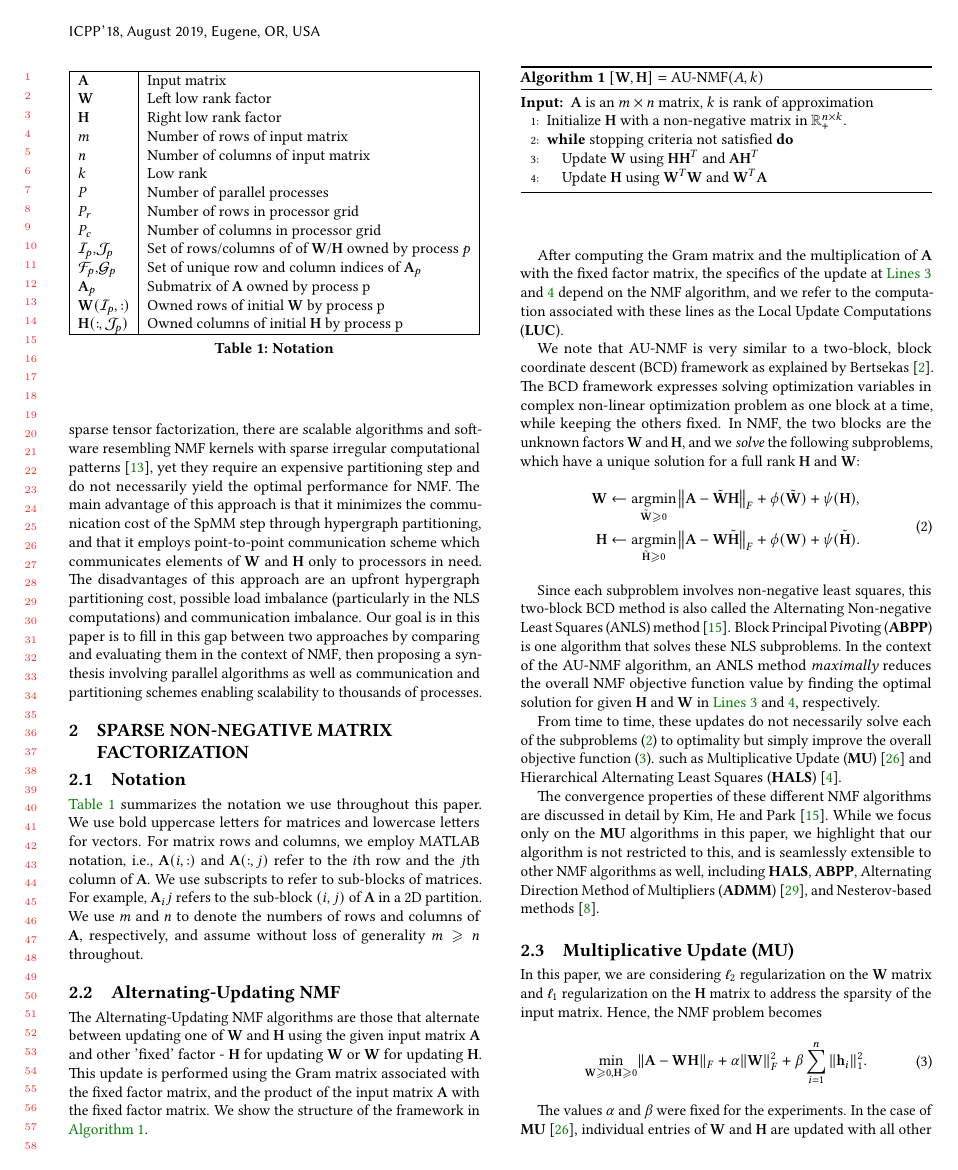
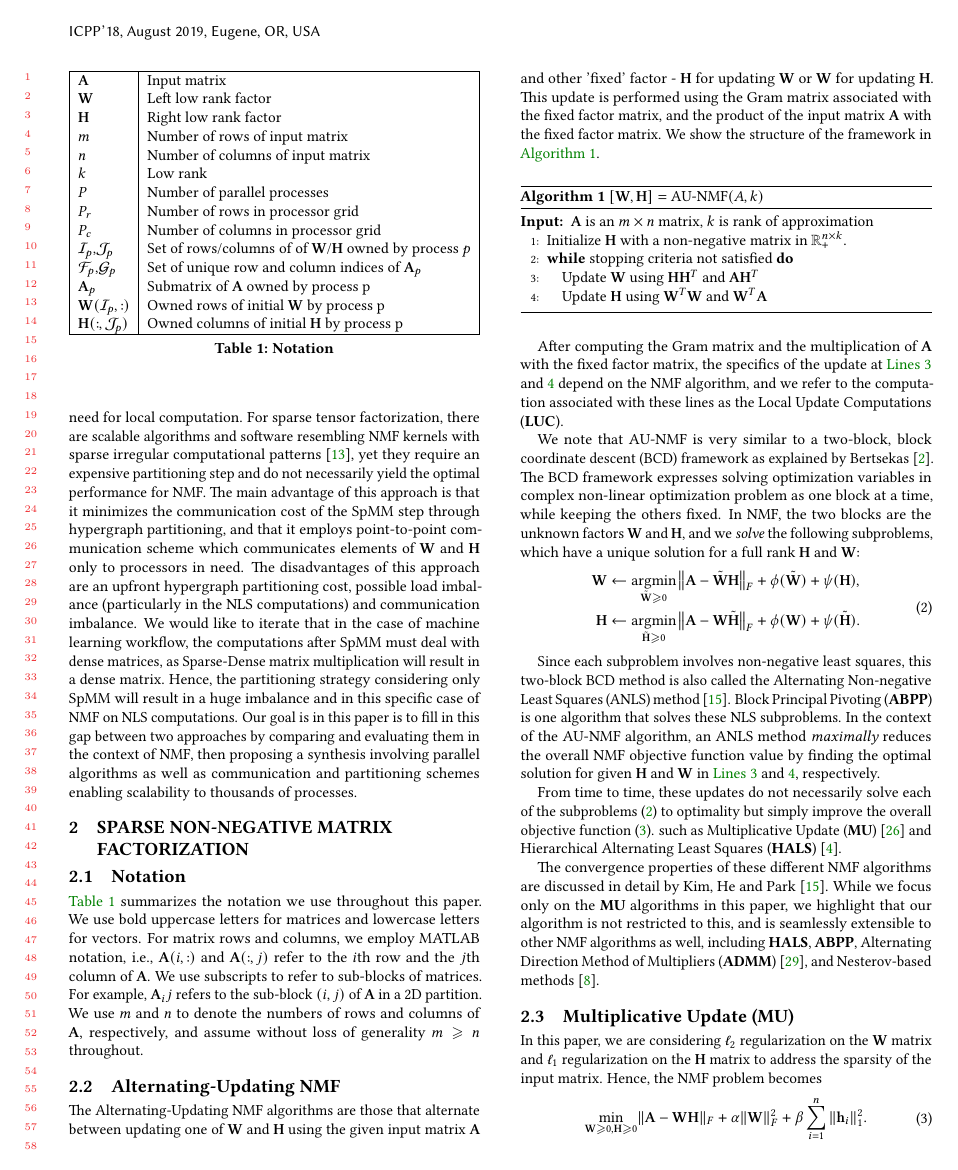
Before and after one commit to ramkikannan/planc, a LaTeX paper (latex/icpp18/icpp18.tex, which reads latex/icpp18/introduction.tex): page 2 of 9. Compiled offline with pdfLaTeX.

Commit message:
spmm dense introduction

```diff
--- a/latex/icpp18/introduction.tex
+++ b/latex/icpp18/introduction.tex
@@ -55,7 +55,10 @@ The advantages of this approach are that the resulting factor matrix communicati
 The disadvantage is that because the partition ignores the sparsity of $\AA$, the approach will often communicate more data than necessary, as some processors will receive data that they do not need for local computation.
 For sparse tensor factorization, there are scalable algorithms and software resembling NMF kernels with sparse irregular computational patterns~\cite{KU15}, yet they require an expensive partitioning step and do not necessarily yield the optimal performance for NMF.
 The main advantage of this approach is that it minimizes the communication cost of the SpMM step through hypergraph partitioning, and that it employs point-to-point communication scheme which communicates elements of $\WW$ and $\HH$ only to processors in need.
-The disadvantages of this approach are an upfront hypergraph partitioning cost, possible load imbalance~(particularly in the NLS computations) and communication imbalance.
+The disadvantages of this approach are an upfront hypergraph partitioning cost, possible load imbalance~(particularly in the NLS
+computations) and communication imbalance. We would like to iterate that in the case of machine learning workflow, the
+computations after SpMM must deal with dense matrices, as Sparse-Dense matrix multiplication will result in a dense matrix.
+Hence, the partitioning strategy considering only SpMM will result in a huge imbalance and in this specific case of NMF on NLS computations.
 Our goal is in this paper is to fill in this gap between two approaches by comparing and evaluating them in the context of NMF, then proposing a synthesis involving parallel algorithms as well as communication and partitioning schemes enabling scalability to thousands of processes.
 
 %To the best of our knowledge, the only high performance software available for parallelizing this computation is \mpifaun~\cite{KBP16MPIFAUN} which operates both on sparse and dense input matrices.
```
